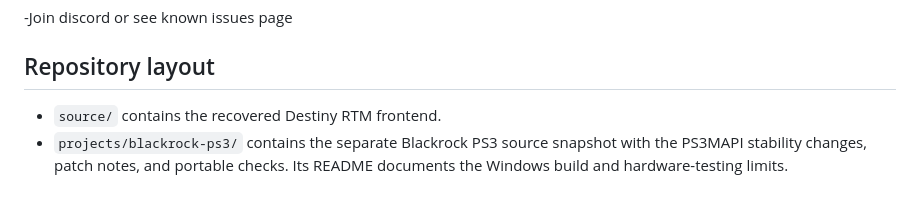
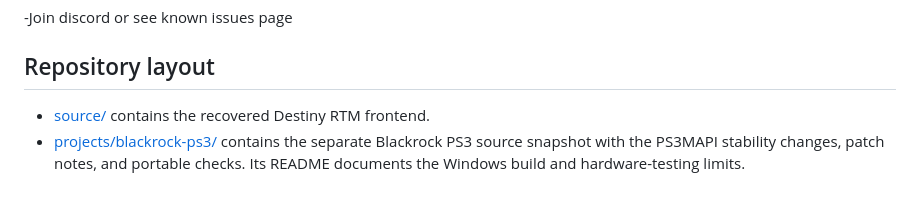
Before and after one commit to WhatWasMissing/Destiny-PS3-RTM, a Markdown page: README.md, the part around the change. Drawn GitHub-style.

Commit message:
Link project directories from repository layout

```diff
--- a/README.md
+++ b/README.md
@@ -74,5 +74,5 @@ AI Disclaimer: Some AI was used in the creation of this project, mostly formatti
 
 ## Repository layout
 
-- `source/` contains the recovered Destiny RTM frontend.
-- `projects/blackrock-ps3/` contains the separate Blackrock PS3 source snapshot with the PS3MAPI stability changes, patch notes, and portable checks. Its README documents the Windows build and hardware-testing limits.
+- [source/](source/README.md) contains the recovered Destiny RTM frontend.
+- [projects/blackrock-ps3/](projects/blackrock-ps3/README.md) contains the separate Blackrock PS3 source snapshot with the PS3MAPI stability changes, patch notes, and portable checks. Its README documents the Windows build and hardware-testing limits.
```
